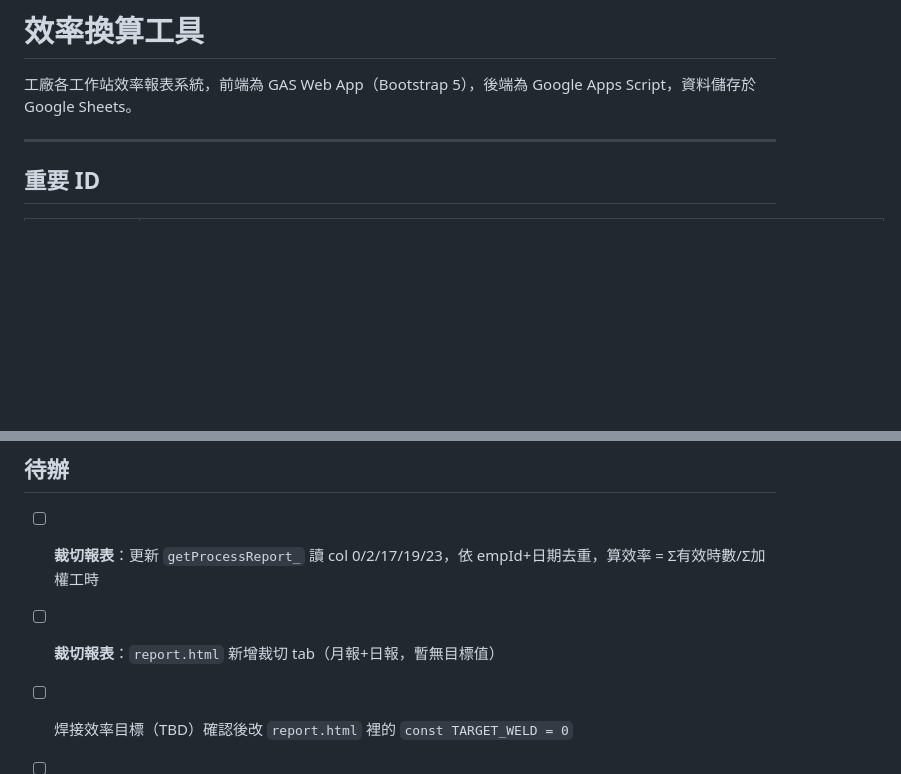
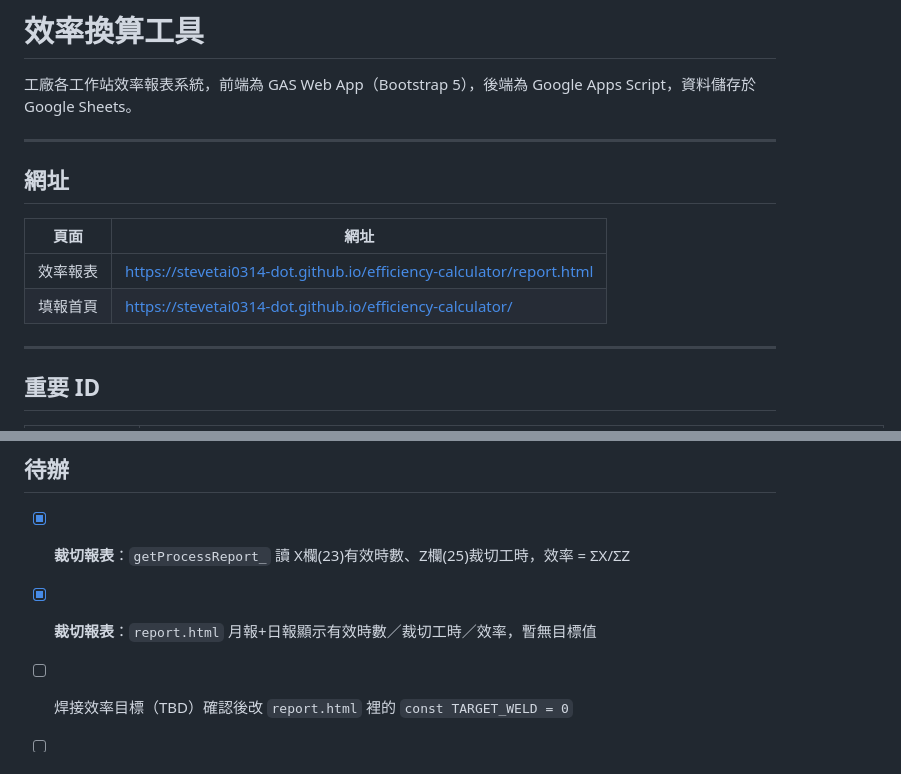
Before and after one commit to stevetai0314-dot/efficiency-calculator, a Markdown page: README.md, 2 parts joined by grey strips. Rendered like a GitHub page; blank space fills up the shorter version.

Commit message:
docs: add GitHub Pages URLs to README, update process report todos

```diff
--- a/README.md
+++ b/README.md
@@ -1,6 +1,15 @@
 # 效率換算工具
 
 工廠各工作站效率報表系統，前端為 GAS Web App（Bootstrap 5），後端為 Google Apps Script，資料儲存於 Google Sheets。
+
+---
+
+## 網址
+
+| 頁面 | 網址 |
+|------|------|
+| 效率報表 | https://stevetai0314-dot.github.io/efficiency-calculator/report.html |
+| 填報首頁 | https://stevetai0314-dot.github.io/efficiency-calculator/ |
 
 ---
 
@@ -193,8 +202,8 @@ gh api repos/stevetai0314-dot/efficiency-calculator/contents/Code.gs ...（略
 
 ## 待辦
 
-- [ ] **裁切報表**：更新 `getProcessReport_` 讀 col 0/2/17/19/23，依 empId+日期去重，算效率 = Σ有效時數/Σ加權工時
-- [ ] **裁切報表**：`report.html` 新增裁切 tab（月報+日報，暫無目標值）
+- [x] **裁切報表**：`getProcessReport_` 讀 X欄(23)有效時數、Z欄(25)裁切工時，效率 = ΣX/ΣZ
+- [x] **裁切報表**：`report.html` 月報+日報顯示有效時數／裁切工時／效率，暫無目標值
 - [ ] 焊接效率目標（TBD）確認後改 `report.html` 裡的 `const TARGET_WELD = 0`
 - [ ] 焊接月報匯總 Sheet 填入歷史資料
 - [ ] 切勾效率報表（切勾記錄 Sheet 尚未建立）
```
